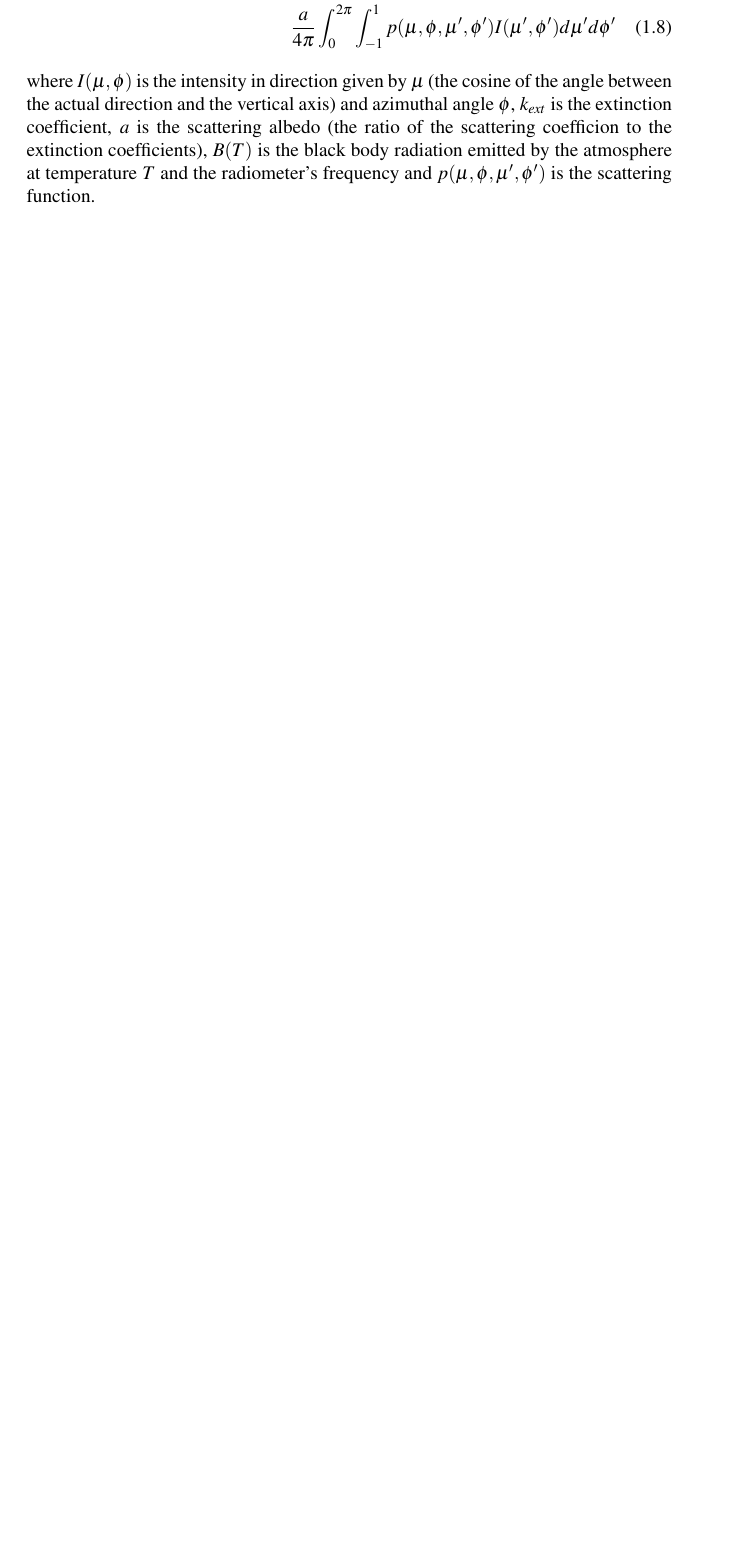
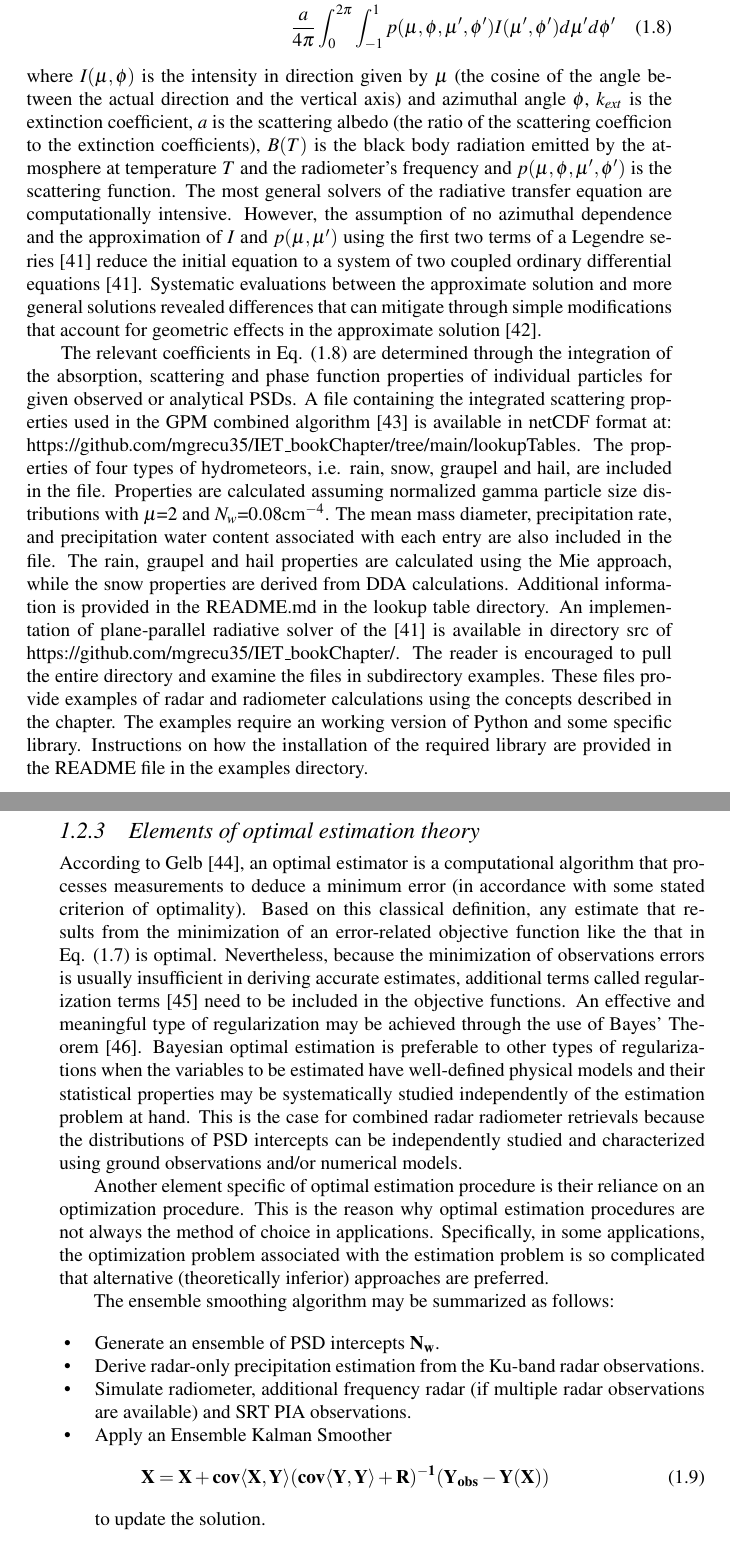
Before and after one commit to mgrecu35/IET_bookChapter, a LaTeX book (Chapter/grecuChapter.tex): part of page 8 of 11 before the commit and two parts of pages 8 and 9 of 12 after it, the two joined at a grey line, cut so that both start at the same text, the shorter picture padded with empty space. Compiled offline with pdfLaTeX.

Commit message:
text updates

```diff
--- a/Chapter/grecuChapter.tex
+++ b/Chapter/grecuChapter.tex
@@ -249,5 +249,50 @@ in the plane-parallel approximation reads \cite{kummerow1993}.
 where $I(\mu,\phi)$ is the intensity in direction given by $\mu$ (the cosine of the angle between the actual direction and
 the vertical axis) and azimuthal angle $\phi$, $k_{ext}$ is the extinction coefficient, $a$ is the scattering albedo (the ratio
 of the scattering coefficion to the extinction coefficients), $B(T)$ is the black body radiation emitted by the atmosphere at
-temperature $T$ and the radiometer's frequency and $p(\mu,\phi,\mu',\phi')$ is the scattering function.
+temperature $T$ and the radiometer's frequency and $p(\mu,\phi,\mu',\phi')$ is the scattering function. The most general solvers
+of the radiative transfer equation are computationally intensive.  However, the assumption of no azimuthal dependence and the
+approximation of $I$ and $p(\mu,\mu')$ using the first two terms of a Legendre series \cite{kummerow1993} reduce the initial equation
+to a system of two coupled ordinary differential equations \cite{kummerow1993}.  Systematic evaluations between the approximate solution
+and more general solutions revealed differences that can mitigate through simple modifications that account for geometric effects in
+the approximate solution \cite{liu1996}.
 
+The relevant coefficients in Eq. (\ref{eq:rte}) are determined through the integration of the absorption, scattering and phase function
+properties of individual particles for given observed or analytical PSDs. A file containing the integrated scattering properties used in
+the GPM combined algorithm \cite{grecu2016} is available in netCDF format at:
+https://github.com/mgrecu35/IET\_bookChapter/tree/main/lookupTables.
+The properties of four types of hydrometeors, i.e. rain, snow, graupel and hail, are included in the file. Properties are calculated assuming
+normalized gamma particle size distributions with $\mu$=2 and $N_w$=0.08cm$^{-4}$.  The mean mass diameter, precipitation rate,
+and precipitation water content associated with each entry are also included in the file. The rain, graupel and hail properties are calculated using
+the Mie approach, while the snow properties are derived from DDA calculations. Additional information is provided in the README.md in the lookup table
+directory. An implementation of plane-parallel radiative solver of the \cite{kummerow1993} is available in directory src of
+https://github.com/mgrecu35/IET\_bookChapter/.  The reader is encouraged to pull the entire directory and examine the files in subdirectory examples.
+These files provide examples of radar and radiometer calculations using the concepts described in the chapter.  The examples require an working
+version of Python and some specific library.  Instructions on how the installation of the required library are provided in the README file
+in the examples directory.
+
+\subsection{Elements of optimal estimation theory}
+
+According to Gelb \cite{gelb1974}, an optimal estimator is a computational algorithm that processes measurements to deduce a minimum error (in accordance with some
+stated criterion of optimality). Based on this classical definition, any estimate that results from the minimization of an error-related objective function like the
+that in Eq. (\ref{eq:fobj}) is optimal. Nevertheless, because the minimization of observations errors is usually insufficient in deriving accurate estimates, additional
+terms called regularization terms \cite{doicu2010} need to be included in the objective functions.  An effective and meaningful type of regularization may
+be achieved through the use of Bayes' Theorem \cite{maahn2020}.  Bayesian optimal estimation is preferable to other types of regularizations when the variables
+to be estimated have well-defined physical models and their statistical properties may be systematically studied independently of the estimation problem at hand.
+This is the case for combined radar radiometer retrievals because the distributions of PSD intercepts can be independently studied and characterized using
+ground observations and/or numerical models.
+
+Another element specific of optimal estimation procedure is their reliance on an optimization procedure. This is the reason why optimal estimation procedures
+are not always the method of choice in applications.  Specifically, in some applications, the optimization problem  associated with the estimation problem is
+so complicated that alternative (theoretically inferior) approaches are preferred.
+
+The ensemble smoothing algorithm may be summarized as follows:
+\begin{itemize}
+    \item Generate an ensemble of PSD intercepts $\mathbf{N_w}$.
+    \item Derive radar-only precipitation estimation from the Ku-band radar observations.
+    \item Simulate radiometer, additional frequency radar (if multiple radar observations are available) and SRT PIA observations.
+    \item Apply an Ensemble Kalman Smoother
+    \begin{equation}
+        \mathbf{X=X+cov\langle X,Y \rangle (cov\langle Y,Y \rangle +R)^{-1} (Y_{obs}-Y(X))}
+    \end{equation}
+    to update the solution.
+\end{itemize}
```
Also changed, not shown: Chapter/grecuChapter.bbl, Chapter/grecuChapter.tex (25 more changed lines), 1 other file.
